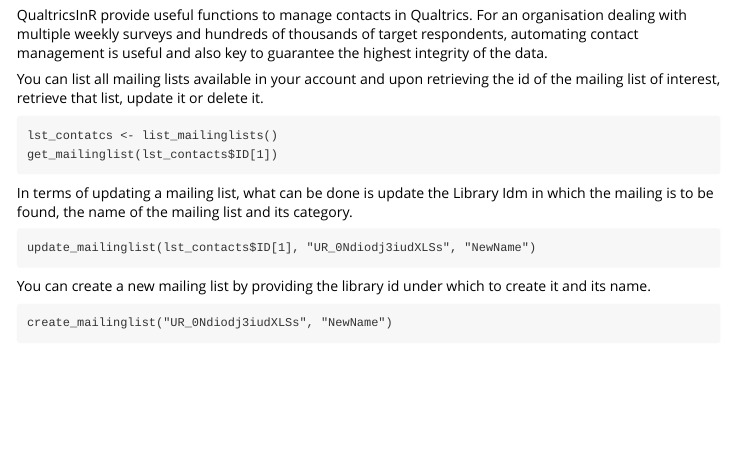
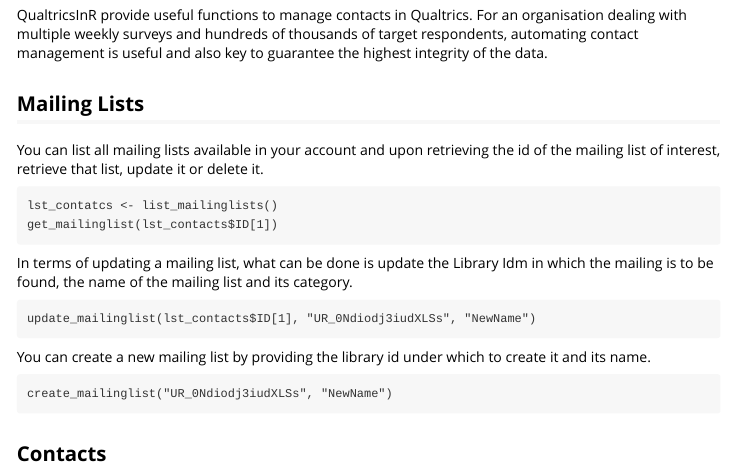
Before and after one commit to the-y-company/QualtricsInR, an R Markdown document (vignettes/research-core-contacts.Rmd): the page in a window 1100 px wide, from 70 px down. Rendered offline with R 4.5, knitr and Pandoc, with nearby package versions.

Commit message:
Updated doc

````diff
--- a/vignettes/research-core-contacts.Rmd
+++ b/vignettes/research-core-contacts.Rmd
@@ -20,6 +20,8 @@
 
 QualtricsInR provide useful functions to manage contacts in Qualtrics. For an organisation dealing with multiple weekly surveys and hundreds of thousands of target respondents, automating contact management is useful and also key to guarantee the highest integrity of the data.
 
+## Mailing Lists
+
 You can list all mailing lists available in your account and upon retrieving the id of the mailing list of interest, retrieve that list, update it or delete it.
 
 ```
@@ -38,3 +40,5 @@
 ```
 create_mailinglist("UR_0Ndiodj3iudXLSs", "NewName")
 ```
+
+## Contacts
````
Also changed, not shown: 4 other files.
